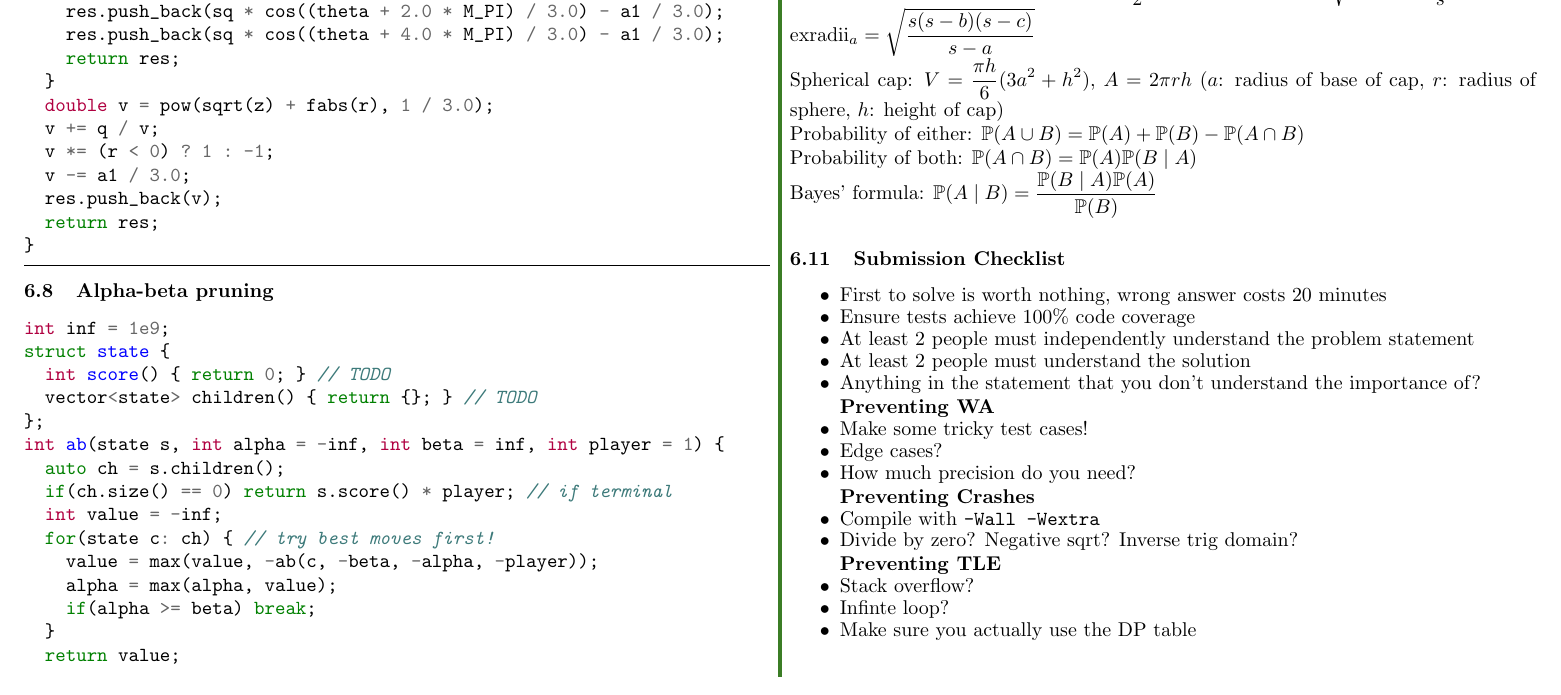
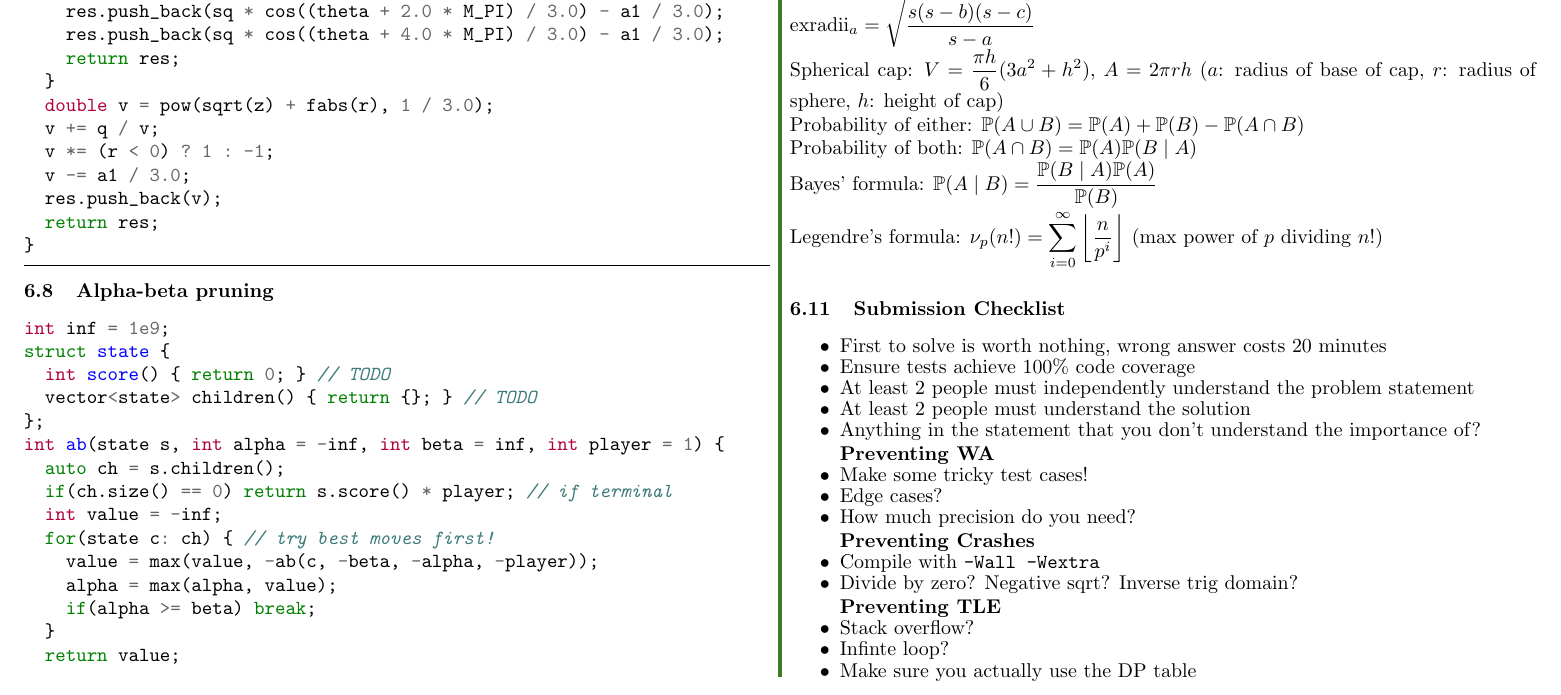
Before and after one commit to UAPSPC/Code-Archive, a LaTeX document (world_finals/src/archive.tex): part of page 24 of 24, cut at the place of the change. Compiled offline with pdfLaTeX.

Commit message:
added Legendre's formula

```diff
--- a/world_finals/src/archive.tex
+++ b/world_finals/src/archive.tex
@@ -255,7 +255,8 @@ Triangle: $c^2=a^2+b^2-2ab\cos (\theta_c)$, $\displaystyle s=\frac 1 2(a + b + c
 Spherical cap: $\displaystyle V=\frac{\pi h} 6 (3a^2 + h^2)$, $A=2\pi rh$ ($a$: radius of base of cap, $r$: radius of sphere, $h$: height of cap)\\
 Probability of either: $\displaystyle \mathbb P(A\cup B)=\mathbb P(A)+\mathbb P(B)-\mathbb P(A\cap B)$\\
 Probability of both: $\displaystyle \mathbb P(A\cap B)=\mathbb P(A)\mathbb P(B\mid A)$\\
-Bayes' formula: $\displaystyle \mathbb P(A\mid B)=\frac{\mathbb P(B\mid A)\mathbb P(A)}{\mathbb P(B)}$
+Bayes' formula: $\displaystyle \mathbb P(A\mid B)=\frac{\mathbb P(B\mid A)\mathbb P(A)}{\mathbb P(B)}$\\
+Legendre's formula: $\displaystyle \nu_p(n!) = \sum_{i=0}^\infty\left\lfloor\frac n{p^i}\right\rfloor$ (max power of $p$ dividing $n!$)
 %TODO
 \subsection{Submission Checklist}
 \begin{itemize}
```
